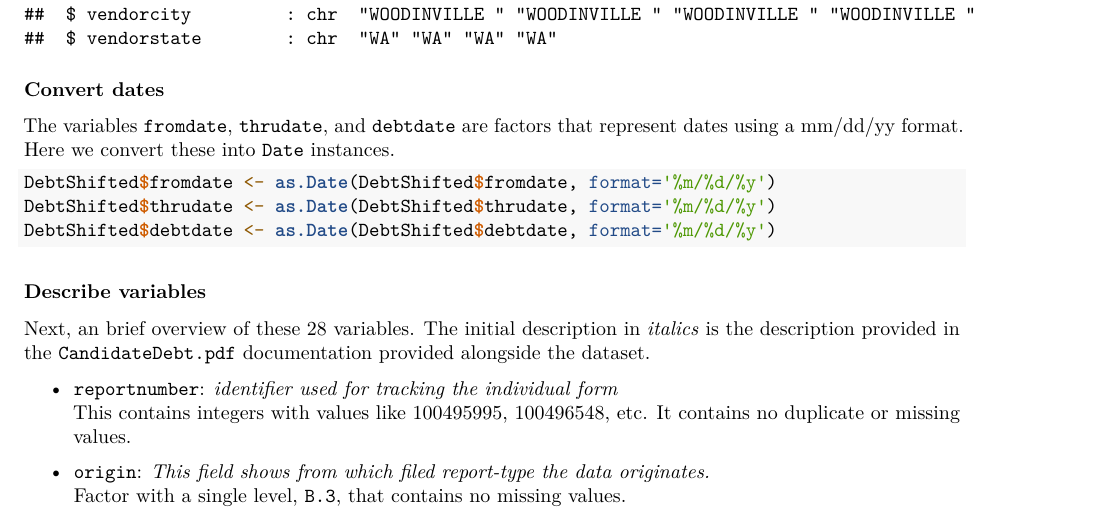
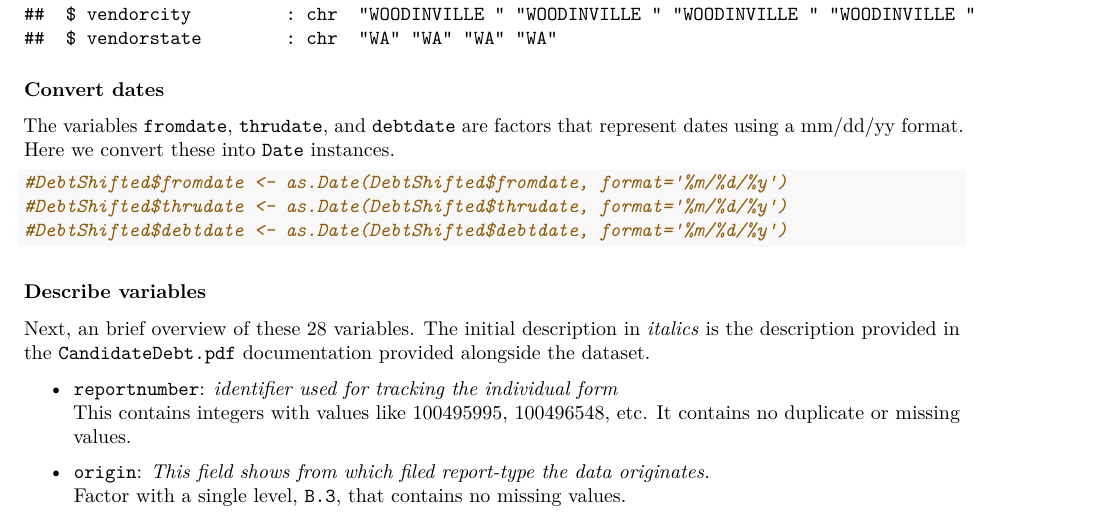
Before and after one commit to jmmease/W203-Lab1, an R Markdown document (report/mease_torre_yang_lab1.Rmd): part of page 3 of 22 before the commit and part of page 3 of 23 after it, cut so that both start at the same text. Rendered offline with R 4.5, knitr and Pandoc, then LaTeX, with nearby package versions; both versions are drawn in the output format of the newer one; some code elsewhere in the file could not run offline.

Commit message:
merge issue

````diff
--- a/report/mease_torre_yang_lab1.Rmd
+++ b/report/mease_torre_yang_lab1.Rmd
@@ -5,8 +5,8 @@ author:
 - James De La Torre
 - Adam Yang
 output:
+  pdf_document: default
   html_document: default
-  pdf_document: default
 ---
 
 ```{r setup, include=FALSE}
@@ -58,9 +58,9 @@ str(DebtShifted[1:4,])
 ### Convert dates
 The variables `fromdate`, `thrudate`, and `debtdate` are factors that represent dates using a mm/dd/yy format. Here we convert these into `Date` instances.
 ```{r}
-DebtShifted$fromdate <- as.Date(DebtShifted$fromdate, format='%m/%d/%y')
-DebtShifted$thrudate <- as.Date(DebtShifted$thrudate, format='%m/%d/%y')
-DebtShifted$debtdate <- as.Date(DebtShifted$debtdate, format='%m/%d/%y')
+#DebtShifted$fromdate <- as.Date(DebtShifted$fromdate, format='%m/%d/%y')
+#DebtShifted$thrudate <- as.Date(DebtShifted$thrudate, format='%m/%d/%y')
+#DebtShifted$debtdate <- as.Date(DebtShifted$debtdate, format='%m/%d/%y')
 ```
 
 ### Describe variables
````
Also changed, not shown: report/mease_torre_yang_lab1.pdf (added).
